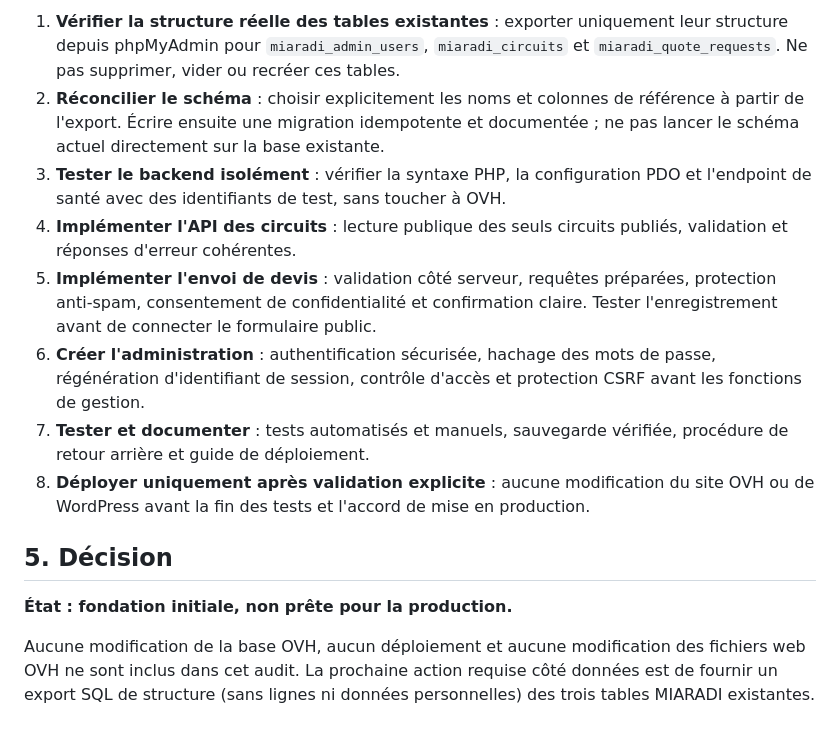
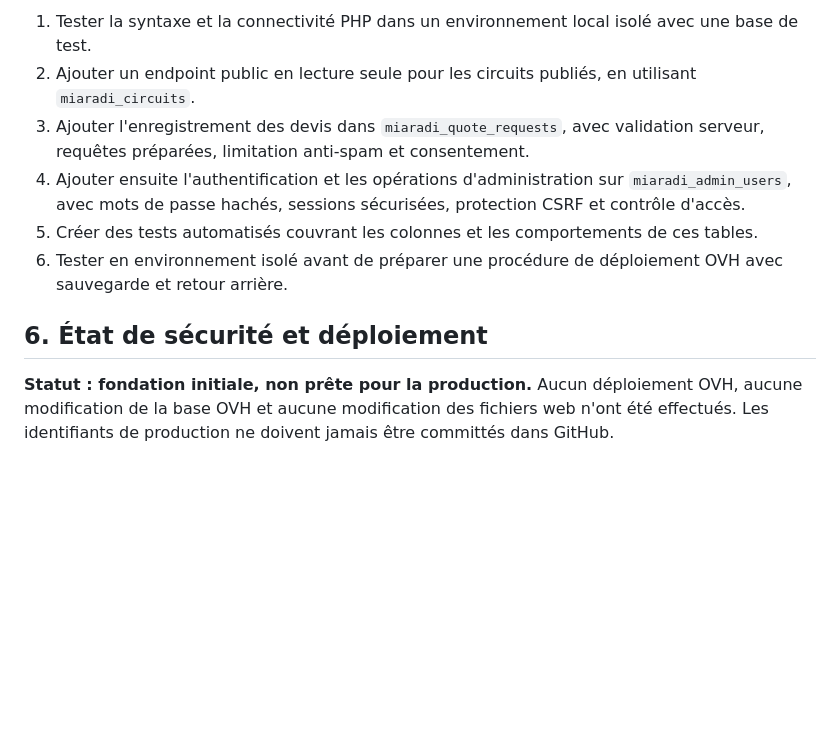
Before and after one commit to zagarino0/miaradi-travel, a Markdown page: docs/AUDIT-SOCLE-PHP-MYSQL.md, the part around one of its changes. Drawn GitHub-style; blank space fills up the shorter version.

```diff
--- a/docs/AUDIT-SOCLE-PHP-MYSQL.md
+++ b/docs/AUDIT-SOCLE-PHP-MYSQL.md
@@ -53,15 +49,11 @@ Les captures de l'espace OVH indiquent PHP global 8.2 et MySQL 8.4. Cette inform
 
-1. **Vérifier la structure réelle des tables existantes** : exporter uniquement leur structure depuis phpMyAdmin pour `miaradi_admin_users`, `miaradi_circuits` et `miaradi_quote_requests`. Ne pas supprimer, vider ou recréer ces tables.
-2. **Réconcilier le schéma** : choisir explicitement les noms et colonnes de référence à partir de l'export. Écrire ensuite une migration idempotente et documentée ; ne pas lancer le schéma actuel directement sur la base existante.
-3. **Tester le backend isolément** : vérifier la syntaxe PHP, la configuration PDO et l'endpoint de santé avec des identifiants de test, sans toucher à OVH.
-4. **Implémenter l'API des circuits** : lecture publique des seuls circuits publiés, validation et réponses d'erreur cohérentes.
-5. **Implémenter l'envoi de devis** : validation côté serveur, requêtes préparées, protection anti-spam, consentement de confidentialité et confirmation claire. Tester l'enregistrement avant de connecter le formulaire public.
-6. **Créer l'administration** : authentification sécurisée, hachage des mots de passe, régénération d'identifiant de session, contrôle d'accès et protection CSRF avant les fonctions de gestion.
-7. **Tester et documenter** : tests automatisés et manuels, sauvegarde vérifiée, procédure de retour arrière et guide de déploiement.
-8. **Déployer uniquement après validation explicite** : aucune modification du site OVH ou de WordPress avant la fin des tests et l'accord de mise en production.
+1. Tester la syntaxe et la connectivité PHP dans un environnement local isolé avec une base de test.
+2. Ajouter un endpoint public en lecture seule pour les circuits publiés, en utilisant `miaradi_circuits`.
+3. Ajouter l'enregistrement des devis dans `miaradi_quote_requests`, avec validation serveur, requêtes préparées, limitation anti-spam et consentement.
+4. Ajouter ensuite l'authentification et les opérations d'administration sur `miaradi_admin_users`, avec mots de passe hachés, sessions sécurisées, protection CSRF et contrôle d'accès.
+5. Créer des tests automatisés couvrant les colonnes et les comportements de ces tables.
+6. Tester en environnement isolé avant de préparer une procédure de déploiement OVH avec sauvegarde et retour arrière.
 
-## 5. Décision
+## 6. État de sécurité et déploiement
 
-**État : fondation initiale, non prête pour la production.**
-
-Aucune modification de la base OVH, aucun déploiement et aucune modification des fichiers web OVH ne sont inclus dans cet audit. La prochaine action requise côté données est de fournir un export SQL de structure (sans lignes ni données personnelles) des trois tables MIARADI existantes.
+**Statut : fondation initiale, non prête pour la production.** Aucun déploiement OVH, aucune modification de la base OVH et aucune modification des fichiers web n'ont été effectués. Les identifiants de production ne doivent jamais être committés dans GitHub.
```
Also changed, not shown: other parts of docs/AUDIT-SOCLE-PHP-MYSQL.md (+26 -30 lines).
